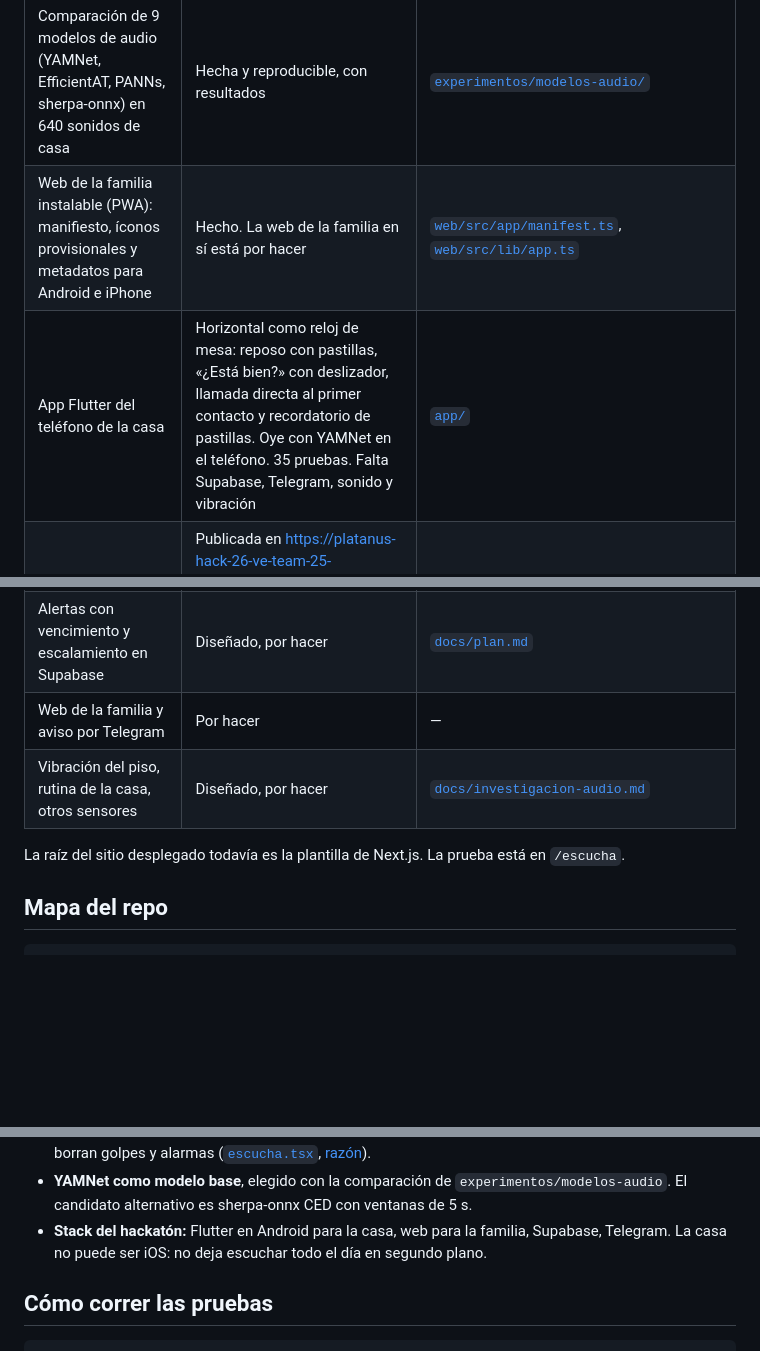
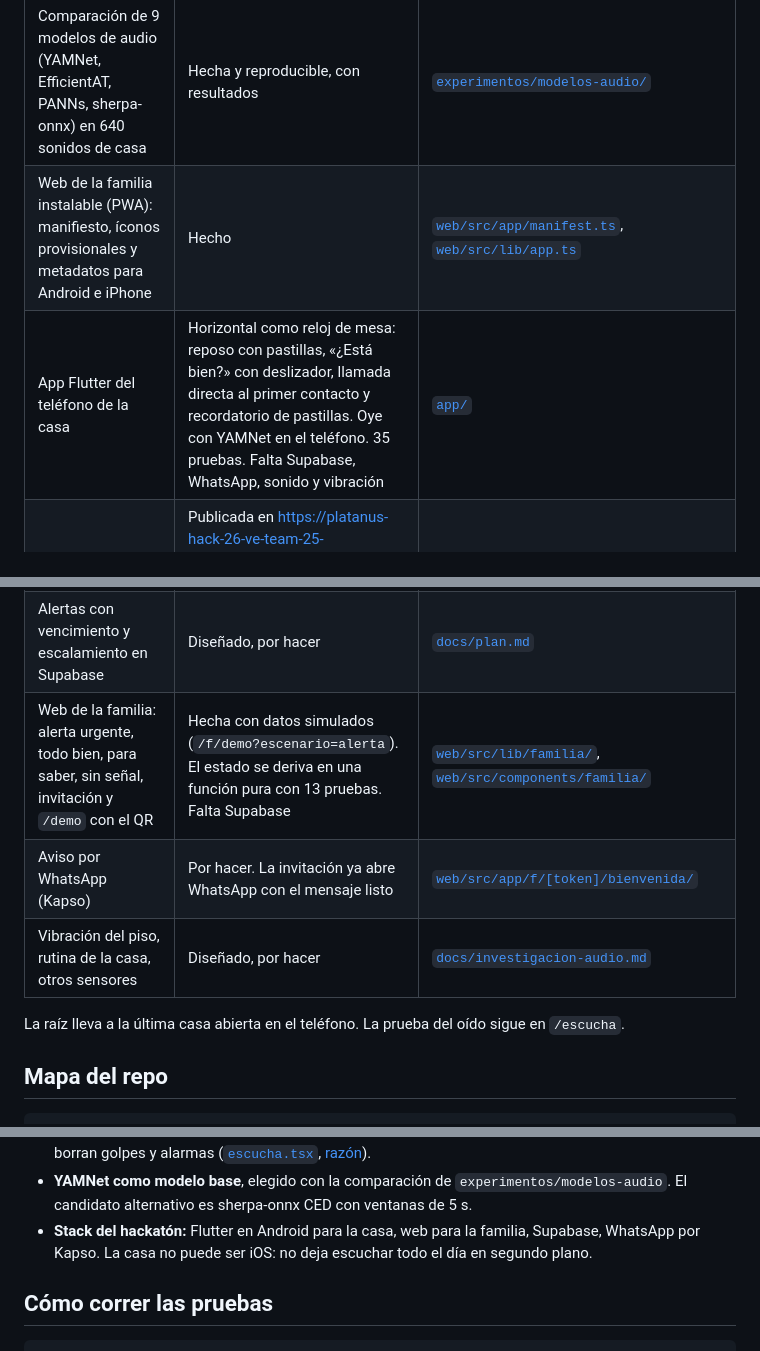
Before and after one commit to platanus-hack/platanus-hack-26-ve-team-25, a Markdown page: AGENTS.md, 3 parts joined by grey strips. Drawn GitHub-style; blank space fills up the shorter version.

```diff
--- a/AGENTS.md
+++ b/AGENTS.md
@@ -19,15 +19,16 @@ suele estar en otro país. El audio se procesa en el teléfono y nunca sale de
 | Oído en el navegador: micrófono → compuerta de dB → YAMNet → 6 tipos de evento | Prueba de viabilidad funcionando y desplegada | [`web/src/app/escucha/`](web/src/app/escucha/), [`web/src/lib/escucha/`](web/src/lib/escucha/) |
 | Pruebas automáticas de la lógica de audio | 12 pruebas: nivel en dB, fondo de la casa, compuerta, buffer circular, clases de YAMNet | [`web/src/lib/escucha/escucha.test.ts`](web/src/lib/escucha/escucha.test.ts) |
 | Comparación de 9 modelos de audio (YAMNet, EfficientAT, PANNs, sherpa-onnx) en 640 sonidos de casa | Hecha y reproducible, con resultados | [`experimentos/modelos-audio/`](experimentos/modelos-audio/README.md) |
-| Web de la familia instalable (PWA): manifiesto, íconos provisionales y metadatos para Android e iPhone | Hecho. La web de la familia en sí está por hacer | [`web/src/app/manifest.ts`](web/src/app/manifest.ts), [`web/src/lib/app.ts`](web/src/lib/app.ts) |
-| App Flutter del teléfono de la casa | Horizontal como reloj de mesa: reposo con pastillas, «¿Está bien?» con deslizador, llamada directa al primer contacto y recordatorio de pastillas. Oye con YAMNet en el teléfono. 35 pruebas. Falta Supabase, Telegram, sonido y vibración | [`app/`](app/README.md) |
+| Web de la familia instalable (PWA): manifiesto, íconos provisionales y metadatos para Android e iPhone | Hecho | [`web/src/app/manifest.ts`](web/src/app/manifest.ts), [`web/src/lib/app.ts`](web/src/lib/app.ts) |
+| App Flutter del teléfono de la casa | Horizontal como reloj de mesa: reposo con pastillas, «¿Está bien?» con deslizador, llamada directa al primer contacto y recordatorio de pastillas. Oye con YAMNet en el teléfono. 35 pruebas. Falta Supabase, WhatsApp, sonido y vibración | [`app/`](app/README.md) |
 | La app de la casa compilada para web, instalable | Publicada en https://platanus-hack-26-ve-team-25-casa.vercel.app. Sin oído ni llamadas: en web, TFLite se cambia por una versión vacía con una importación condicional. Vercel baja Flutter 3.47.5 y compila | [`app/lib/oido/tflite_web.dart`](app/lib/oido/tflite_web.dart), [`app/tool/vercel_build.sh`](app/tool/vercel_build.sh) |
 | Alarma de confirmación de 60 s, botón de pánico | Por hacer | — |
 | Alertas con vencimiento y escalamiento en Supabase | Diseñado, por hacer | [`docs/plan.md`](docs/plan.md) |
-| Web de la familia y aviso por Telegram | Por hacer | — |
+| Web de la familia: alerta urgente, todo bien, para saber, sin señal, invitación y `/demo` con el QR | Hecha con datos simulados (`/f/demo?escenario=alerta`). El estado se deriva en una función pura con 13 pruebas. Falta Supabase | [`web/src/lib/familia/`](web/src/lib/familia/), [`web/src/components/familia/`](web/src/components/familia/) |
+| Aviso por WhatsApp (Kapso) | Por hacer. La invitación ya abre WhatsApp con el mensaje listo | [`web/src/app/f/[token]/bienvenida/`](web/src/app/f/[token]/bienvenida/page.tsx) |
 | Vibración del piso, rutina de la casa, otros sensores | Diseñado, por hacer | [`docs/investigacion-audio.md`](docs/investigacion-audio.md) |
 
-La raíz del sitio desplegado todavía es la plantilla de Next.js. La prueba está en `/escucha`.
+La raíz lleva a la última casa abierta en el teléfono. La prueba del oído sigue en `/escucha`.
 
 ## Mapa del repo
 
@@ -65,7 +66,7 @@ experimentos/modelos-audio/       Python con uv: exportación a ONNX y comparaci
 - **YAMNet como modelo base**, elegido con la comparación de `experimentos/modelos-audio`. El
   candidato alternativo es sherpa-onnx CED con ventanas de 5 s.
 - **Stack del hackatón:** Flutter en Android para la casa, web para la familia, Supabase,
-  Telegram. La casa no puede ser iOS: no deja escuchar todo el día en segundo plano.
+  WhatsApp por Kapso. La casa no puede ser iOS: no deja escuchar todo el día en segundo plano.
 
 ## Cómo correr las pruebas
 
```
Also changed, not shown: README.md (+3 -3 lines), docs/pendientes.md (+25 -15 lines).
